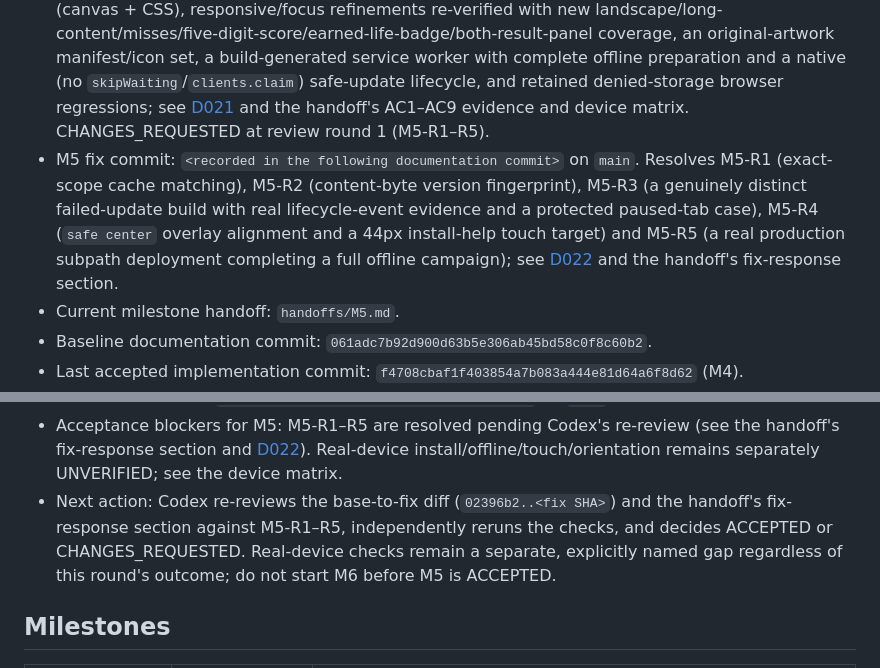
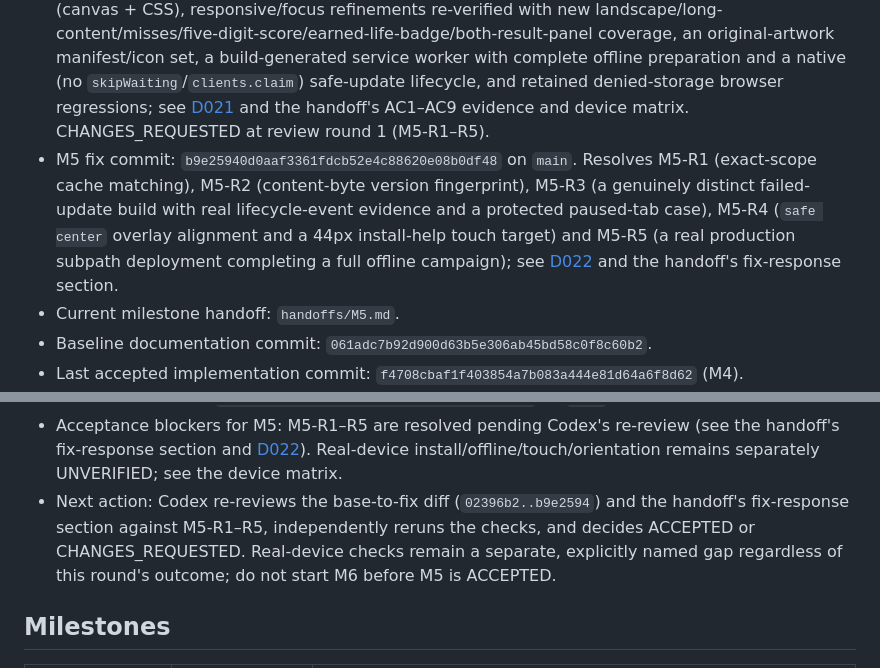
Before and after one commit to enonic-playground/bhj-ai-hackathon, a Markdown page: STATUS.md, 2 parts joined by grey strips. Drawn GitHub-style.

```diff
--- a/STATUS.md
+++ b/STATUS.md
@@ -10,7 +10,7 @@ Updated: 2026-09-21
 - Current owner: Codex (M5 re-review); the project owner triggers the session.
 - M5 implementation base: clean HEAD `19bb0529bccd0fc7aaf07b7cc4bb6347fda8950a` (the M5 brief commit itself — the checkout was already clean at planning start, so no separate checkpoint commit was needed).
 - M5 implementation commit: `02396b20307018ca9e3301916dc62cae93b846f7` on `main`. Reduced motion (canvas + CSS), responsive/focus refinements re-verified with new landscape/long-content/misses/five-digit-score/earned-life-badge/both-result-panel coverage, an original-artwork manifest/icon set, a build-generated service worker with complete offline preparation and a native (no `skipWaiting`/`clients.claim`) safe-update lifecycle, and retained denied-storage browser regressions; see [D021](DECISIONS.md#d021--m5-implementation-choices) and the handoff's AC1–AC9 evidence and device matrix. CHANGES_REQUESTED at review round 1 (M5-R1–R5).
-- M5 fix commit: `<recorded in the following documentation commit>` on `main`. Resolves M5-R1 (exact-scope cache matching), M5-R2 (content-byte version fingerprint), M5-R3 (a genuinely distinct failed-update build with real lifecycle-event evidence and a protected paused-tab case), M5-R4 (`safe center` overlay alignment and a 44px install-help touch target) and M5-R5 (a real production subpath deployment completing a full offline campaign); see [D022](DECISIONS.md#d022--m5-fix-round-choices-m5-r1r5) and the handoff's fix-response section.
+- M5 fix commit: `b9e25940d0aaf3361fdcb52e4c88620e08b0df48` on `main`. Resolves M5-R1 (exact-scope cache matching), M5-R2 (content-byte version fingerprint), M5-R3 (a genuinely distinct failed-update build with real lifecycle-event evidence and a protected paused-tab case), M5-R4 (`safe center` overlay alignment and a 44px install-help touch target) and M5-R5 (a real production subpath deployment completing a full offline campaign); see [D022](DECISIONS.md#d022--m5-fix-round-choices-m5-r1r5) and the handoff's fix-response section.
 - Current milestone handoff: `handoffs/M5.md`.
 - Baseline documentation commit: `061adc7b92d900d63b5e306ab45bd58c0f8c60b2`.
 - Last accepted implementation commit: `f4708cbaf1f403854a7b083a444e81d64a6f8d62` (M4).
@@ -22,7 +22,7 @@ Updated: 2026-09-21
 - M4 fix commit: `f4708cbaf1f403854a7b083a444e81d64a6f8d62` on `main`. Resolves M4-R1 (cross-tab best-score reconciliation) and M4-R2 (isolated extra-life award-source tests, a real death/respawn case and the final-campaign-bonus case); see [D019](DECISIONS.md#d019--m4-fix-round-choices) and the handoff's fix-response section.
 - M5 reference base: `0509af884bd895451d248fee1ad6e00a337c5324` on `main`.
 - Acceptance blockers for M5: M5-R1–R5 are resolved pending Codex's re-review (see the handoff's fix-response section and [D022](DECISIONS.md#d022--m5-fix-round-choices-m5-r1r5)). Real-device install/offline/touch/orientation remains separately UNVERIFIED; see the device matrix.
-- Next action: Codex re-reviews the base-to-fix diff (`02396b2..<fix SHA>`) and the handoff's fix-response section against M5-R1–R5, independently reruns the checks, and decides ACCEPTED or CHANGES_REQUESTED. Real-device checks remain a separate, explicitly named gap regardless of this round's outcome; do not start M6 before M5 is ACCEPTED.
+- Next action: Codex re-reviews the base-to-fix diff (`02396b2..b9e2594`) and the handoff's fix-response section against M5-R1–R5, independently reruns the checks, and decides ACCEPTED or CHANGES_REQUESTED. Real-device checks remain a separate, explicitly named gap regardless of this round's outcome; do not start M6 before M5 is ACCEPTED.
 
 
 ## Milestones
```
Also changed, not shown: handoffs/M5.md (+1 -1 lines).
